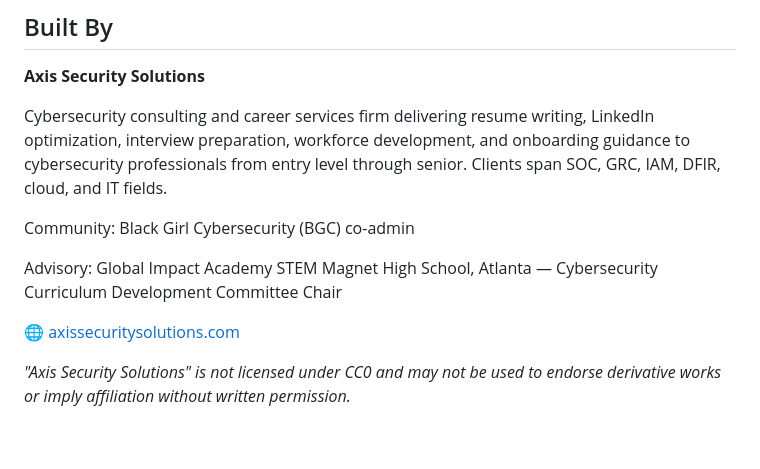
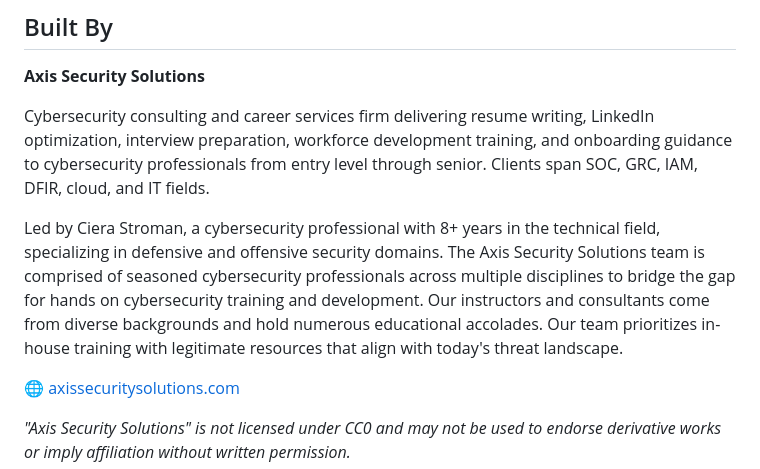
Before and after one commit to axissecuritylabs/axis-security-soc-lab, a Markdown page: README.md, the part around the change. Drawn GitHub-style; blank space fills up the shorter version.

```diff
--- a/README.md
+++ b/README.md
@@ -197,11 +197,9 @@ Feature requests and curriculum feedback are also welcome via issues.
 
 **Axis Security Solutions**
 
-Cybersecurity consulting and career services firm delivering resume writing, LinkedIn optimization, interview preparation, workforce development, and onboarding guidance to cybersecurity professionals from entry level through senior. Clients span SOC, GRC, IAM, DFIR, cloud, and IT fields.
+Cybersecurity consulting and career services firm delivering resume writing, LinkedIn optimization, interview preparation, workforce development training, and onboarding guidance to cybersecurity professionals from entry level through senior. Clients span SOC, GRC, IAM, DFIR, cloud, and IT fields.
 
-Community: Black Girl Cybersecurity (BGC) co-admin
-
-Advisory: Global Impact Academy STEM Magnet High School, Atlanta — Cybersecurity Curriculum Development Committee Chair
+Led by Ciera Stroman, a cybersecurity professional with 8+ years in the technical field, specializing in defensive and offensive security domains. The Axis Security Solutions team is comprised of seasoned cybersecurity professionals across multiple disciplines to bridge the gap for hands on cybersecurity training and development. Our instructors and consultants come from diverse backgrounds and hold numerous educational accolades. Our team prioritizes in-house training with legitimate resources that align with today's threat landscape.
 
 🌐 [axissecuritysolutions.com](https://axissecuritysolutions.com)
 
```
